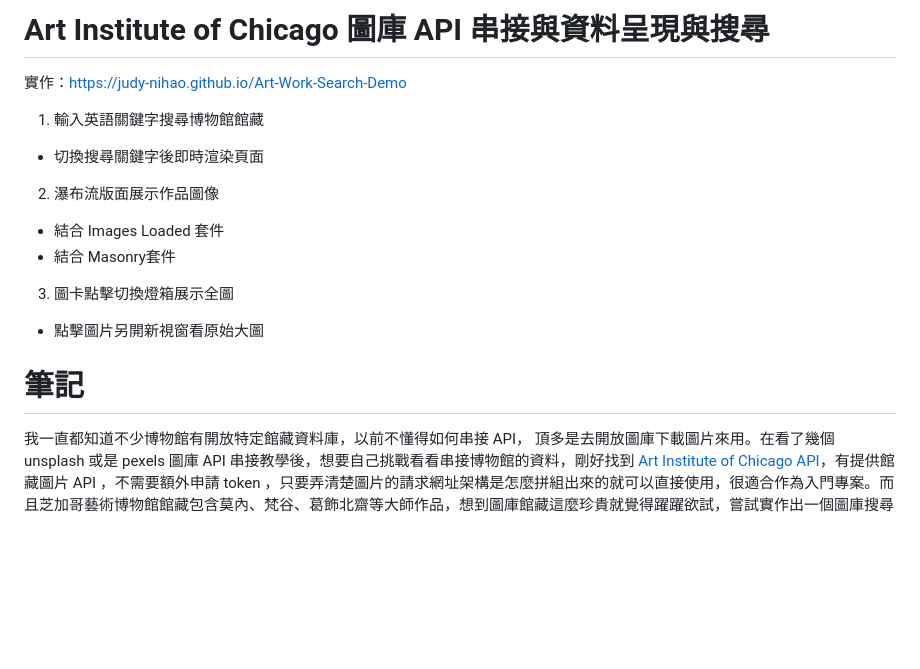
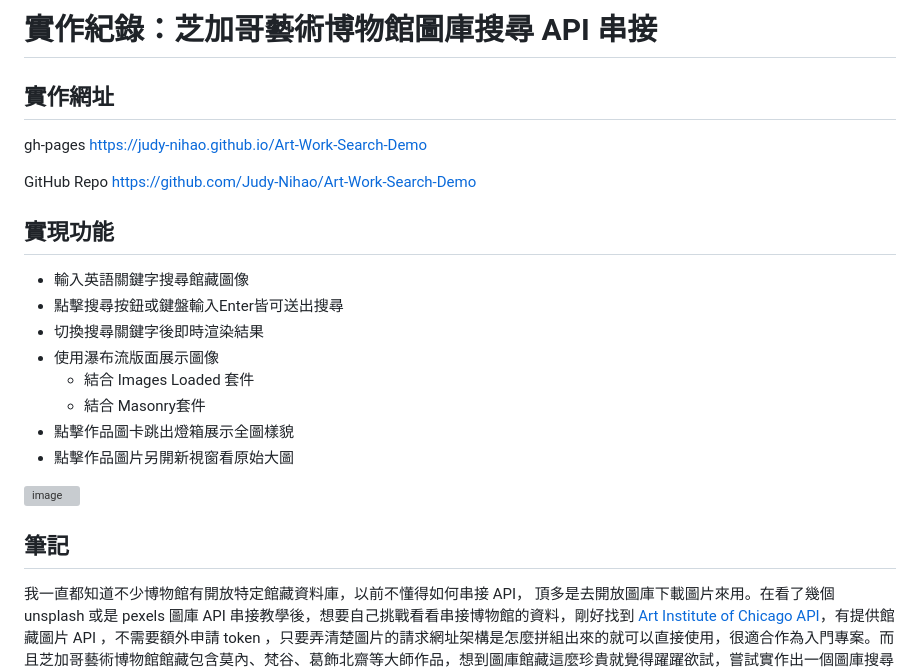
Before and after one commit to Judy-Nihao/Art-Work-Search-Demo, a Markdown page: README.md, the part around one of its changes. Rendered like a GitHub page; blank space fills up the shorter version; grey boxes are pictures that could not be loaded.

Commit message:
調整 README

```diff
--- a/README.md
+++ b/README.md
@@ -1,18 +1,25 @@
-# Art Institute of Chicago 圖庫 API 串接與資料呈現與搜尋
+# 實作紀錄：芝加哥藝術博物館圖庫搜尋 API 串接
 
-實作：https://judy-nihao.github.io/Art-Work-Search-Demo
+## 實作網址
+gh-pages
+https://judy-nihao.github.io/Art-Work-Search-Demo
 
-1. 輸入英語關鍵字搜尋博物館館藏
-- 切換搜尋關鍵字後即時渲染頁面
+GitHub Repo
+https://github.com/Judy-Nihao/Art-Work-Search-Demo
 
-2. 瀑布流版面展示作品圖像
-- 結合 Images Loaded 套件
-- 結合 Masonry套件
+## 實現功能
+- 輸入英語關鍵字搜尋館藏圖像
+- 點擊搜尋按鈕或鍵盤輸入Enter皆可送出搜尋
+- 切換搜尋關鍵字後即時渲染結果
+- 使用瀑布流版面展示圖像
+    - 結合 Images Loaded 套件
+    - 結合 Masonry套件
+- 點擊作品圖卡跳出燈箱展示全圖樣貌
+- 點擊作品圖片另開新視窗看原始大圖
 
-3. 圖卡點擊切換燈箱展示全圖
-- 點擊圖片另開新視窗看原始大圖
+![image](https://hackmd.io/_uploads/SyAaU4M8h.jpg)
 
-# 筆記
+## 筆記
 
 我一直都知道不少博物館有開放特定館藏資料庫，以前不懂得如何串接 API， 頂多是去開放圖庫下載圖片來用。在看了幾個 unsplash 或是 pexels 圖庫 API 串接教學後，想要自己挑戰看看串接博物館的資料，剛好找到 [Art Institute of Chicago API](https://api.artic.edu/docs/#introduction)，有提供館藏圖片 API ，不需要額外申請 token ，只要弄清楚圖片的請求網址架構是怎麼拼組出來的就可以直接使用，很適合作為入門專案。而且芝加哥藝術博物館館藏包含莫內、梵谷、葛飾北齋等大師作品，想到圖庫館藏這麼珍貴就覺得躍躍欲試，嘗試實作出一個圖庫搜尋頁。
 
```
Also changed, not shown: other parts of README.md (+11 -13 lines).
